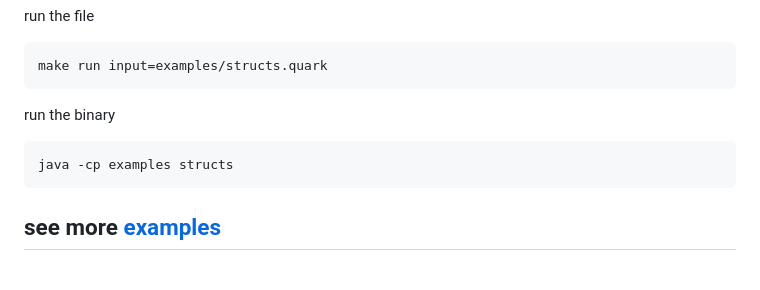
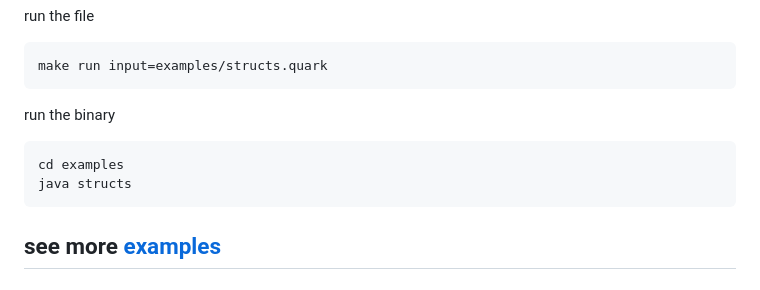
Before and after one commit to Tervicke/QuarkCompiler, a Markdown page: README.md, the part around the change. GitHub-like rendering.

````diff
--- a/README.md
+++ b/README.md
@@ -20,7 +20,8 @@ make run input=examples/structs.quark
 ```
 run the binary
 ```
-java -cp examples structs
+cd examples
+java structs
 ```
 ## see more [examples](examples/)
 
````
